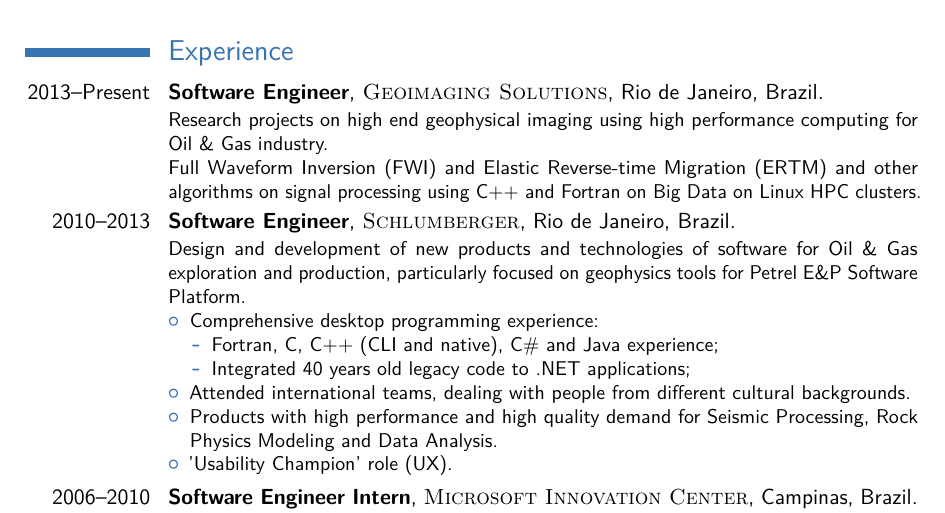
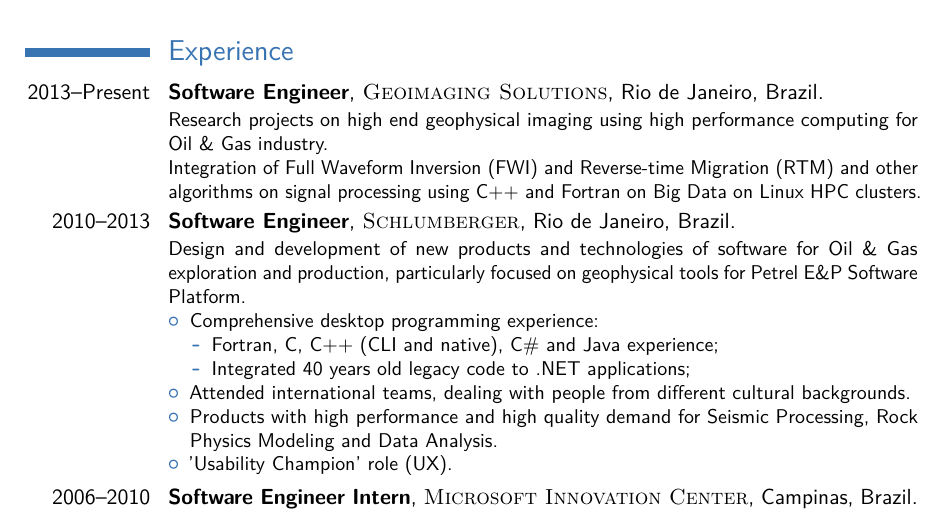
Before and after one commit to rkist/resume, a LaTeX CV (Raul Kist.tex): part of page 1 of 2, cut so that both start at the same text. Compiled offline with pdfLaTeX.

Commit message:
Add details

```diff
--- a/Raul Kist.tex
+++ b/Raul Kist.tex
@@ -94,7 +94,7 @@
 \cventry{2013--Present}{Software Engineer}{\textsc{Geoimaging Solutions}}{Rio de Janeiro}{Brazil}
 {
 Research projects on high end geophysical imaging using high performance computing for Oil \& Gas industry.\\
-Full Waveform Inversion (FWI) and Elastic Reverse-time Migration (ERTM) and other algorithms on signal processing using C++ and Fortran on Big Data on Linux HPC clusters.
+Integration of Full Waveform Inversion (FWI) and Reverse-time Migration (RTM) and other algorithms on signal processing using C++ and Fortran on Big Data on Linux HPC clusters.
 }
 
 
@@ -102,7 +102,7 @@
 
 \cventry{2010--2013}{Software Engineer}{\textsc{Schlumberger}}{Rio de Janeiro}{Brazil}
 {
-Design and development of new products and technologies of software for Oil \& Gas exploration and production, particularly focused on geophysics tools for Petrel E\&P Software Platform.
+Design and development of new products and technologies of software for Oil \& Gas exploration and production, particularly focused on geophysical tools for Petrel E\&P Software Platform.
 \begin{itemize}
 \item Comprehensive desktop programming experience:
 \begin{itemize}
```
Also changed, not shown: Raul Kist.pdf, 2 other files.
